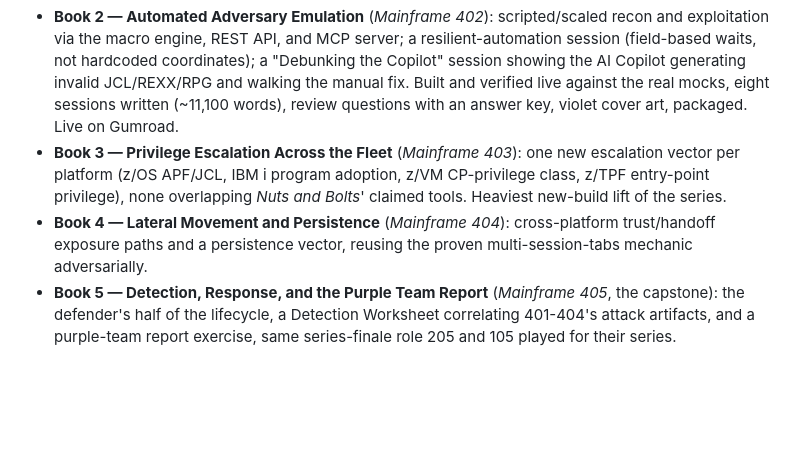
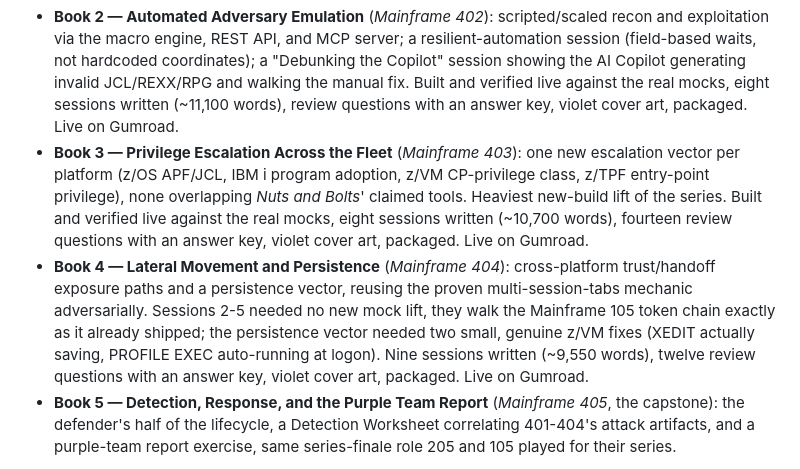
Before and after one commit to wren-creator/books, a Markdown page: ROADMAP.md, the part around the change. GitHub-like rendering; blank space fills up the shorter version.

Commit message:
docs: mark Mainframe 403 and 404 as built and live in the 400-series roadmap
Both entries were still just the scoping description with no
build/verification wrap-up, even though both are written, packaged,
and now in the storefront catalog.

Co-Authored-By: Claude Sonnet 5 <noreply@anthropic.com>

```diff
--- a/ROADMAP.md
+++ b/ROADMAP.md
@@ -79,8 +79,8 @@ Organized by engagement lifecycle phase, not by platform, the deliberate structu
 
 - **Book 1 — Recon and the Protocol Edge** (*Mainframe 401*): authorization scoping, then passive/active recon (protocol negotiation tracing, ESM fingerprinting, MITM, traffic recording) against all four mocks. No new mock lift, reuses existing tooling. Built and verified live against the real mocks, eight sessions written (~11,500 words, roughly double a 200-series book), review questions with an answer key, violet cover art, packaged. Live on Gumroad.
 - **Book 2 — Automated Adversary Emulation** (*Mainframe 402*): scripted/scaled recon and exploitation via the macro engine, REST API, and MCP server; a resilient-automation session (field-based waits, not hardcoded coordinates); a "Debunking the Copilot" session showing the AI Copilot generating invalid JCL/REXX/RPG and walking the manual fix. Built and verified live against the real mocks, eight sessions written (~11,100 words), review questions with an answer key, violet cover art, packaged. Live on Gumroad.
-- **Book 3 — Privilege Escalation Across the Fleet** (*Mainframe 403*): one new escalation vector per platform (z/OS APF/JCL, IBM i program adoption, z/VM CP-privilege class, z/TPF entry-point privilege), none overlapping *Nuts and Bolts*' claimed tools. Heaviest new-build lift of the series.
-- **Book 4 — Lateral Movement and Persistence** (*Mainframe 404*): cross-platform trust/handoff exposure paths and a persistence vector, reusing the proven multi-session-tabs mechanic adversarially.
+- **Book 3 — Privilege Escalation Across the Fleet** (*Mainframe 403*): one new escalation vector per platform (z/OS APF/JCL, IBM i program adoption, z/VM CP-privilege class, z/TPF entry-point privilege), none overlapping *Nuts and Bolts*' claimed tools. Heaviest new-build lift of the series. Built and verified live against the real mocks, eight sessions written (~10,700 words), fourteen review questions with an answer key, violet cover art, packaged. Live on Gumroad.
+- **Book 4 — Lateral Movement and Persistence** (*Mainframe 404*): cross-platform trust/handoff exposure paths and a persistence vector, reusing the proven multi-session-tabs mechanic adversarially. Sessions 2-5 needed no new mock lift, they walk the Mainframe 105 token chain exactly as it already shipped; the persistence vector needed two small, genuine z/VM fixes (XEDIT actually saving, PROFILE EXEC auto-running at logon). Nine sessions written (~9,550 words), twelve review questions with an answer key, violet cover art, packaged. Live on Gumroad.
 - **Book 5 — Detection, Response, and the Purple Team Report** (*Mainframe 405*, the capstone): the defender's half of the lifecycle, a Detection Worksheet correlating 401-404's attack artifacts, and a purple-team report exercise, same series-finale role 205 and 105 played for their series.
 
 **300 skipped, 400 is final**: no further numbered series is planned after 400.
```
